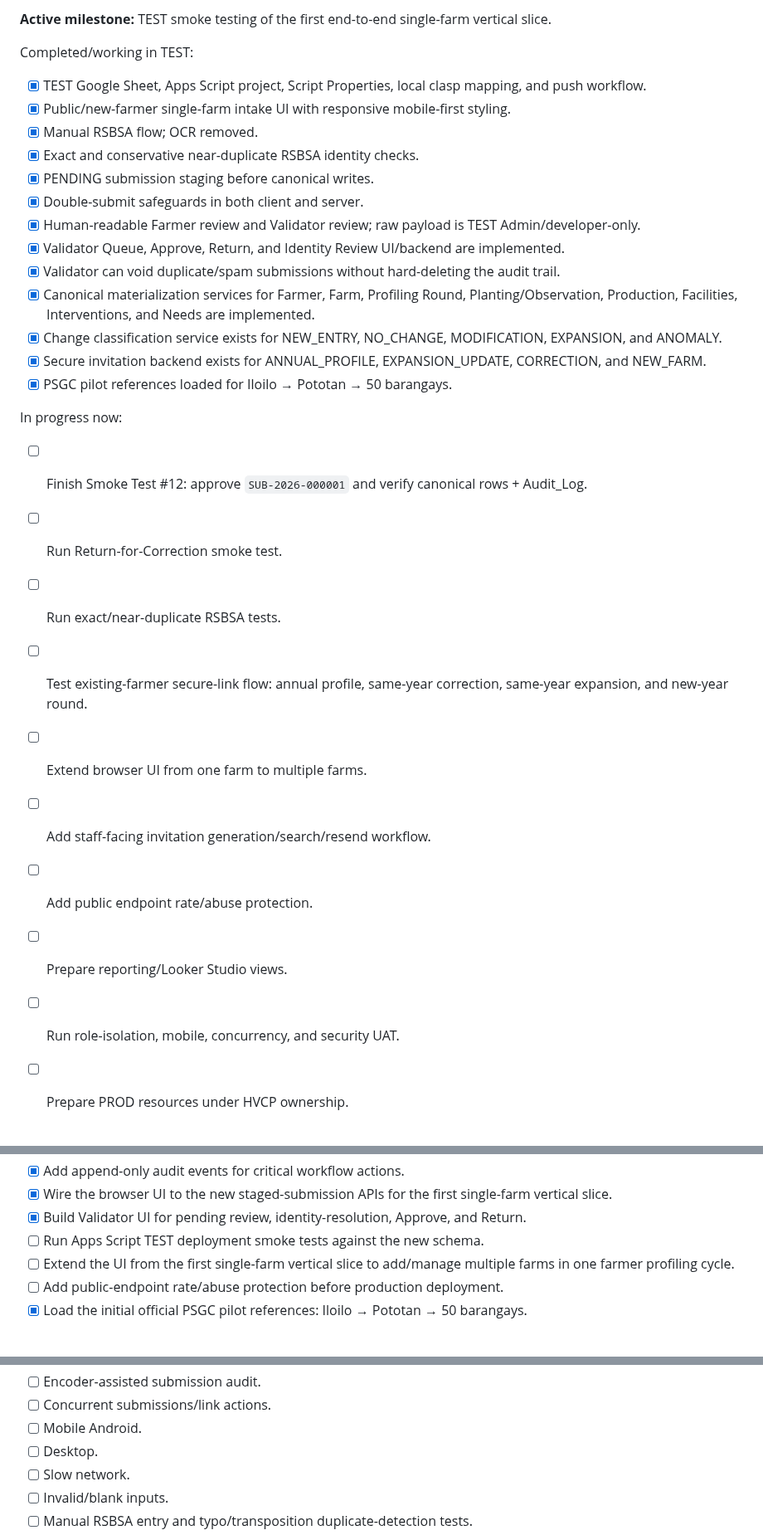
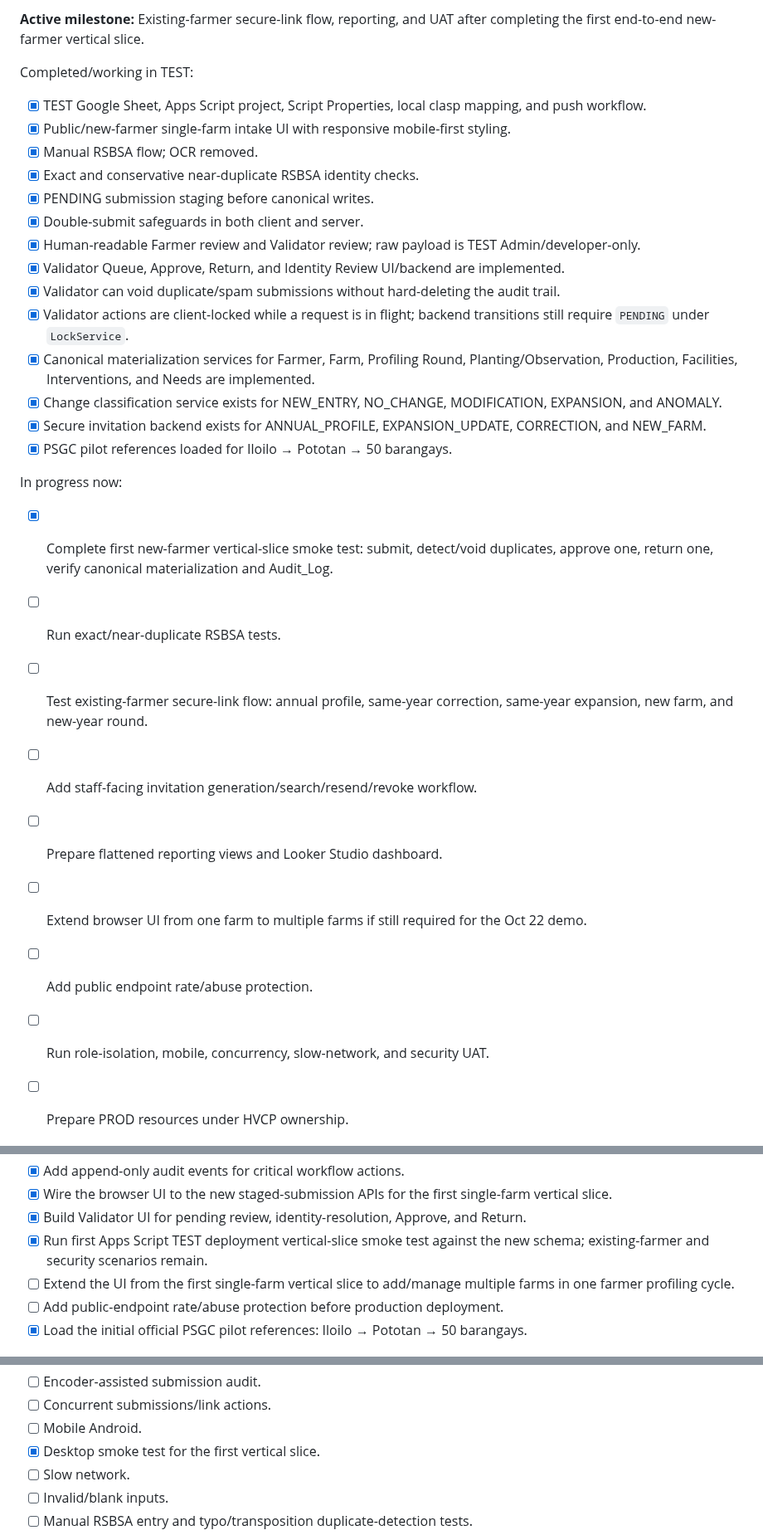
Before and after one commit to gilmour59/cacao_coffee_db, a Markdown page: docs/TODO.md, 3 parts joined by grey strips. Shown at 83% size. GitHub-like rendering.

Commit message:
Refresh Kanban after first vertical-slice smoke test

```diff
--- a/docs/TODO.md
+++ b/docs/TODO.md
@@ -4,5 +4,5 @@
 
-**Active milestone:** TEST smoke testing of the first end-to-end single-farm vertical slice.
+**Active milestone:** Existing-farmer secure-link flow, reporting, and UAT after completing the first end-to-end new-farmer vertical slice.
 
 Completed/working in TEST:
 - [x] TEST Google Sheet, Apps Script project, Script Properties, local clasp mapping, and push workflow.
@@ -14,21 +14,21 @@ Completed/working in TEST:
 - [x] Human-readable Farmer review and Validator review; raw payload is TEST Admin/developer-only.
 - [x] Validator Queue, Approve, Return, and Identity Review UI/backend are implemented.
 - [x] Validator can void duplicate/spam submissions without hard-deleting the audit trail.
+- [x] Validator actions are client-locked while a request is in flight; backend transitions still require `PENDING` under `LockService`.
 - [x] Canonical materialization services for Farmer, Farm, Profiling Round, Planting/Observation, Production, Facilities, Interventions, and Needs are implemented.
 - [x] Change classification service exists for NEW_ENTRY, NO_CHANGE, MODIFICATION, EXPANSION, and ANOMALY.
 - [x] Secure invitation backend exists for ANNUAL_PROFILE, EXPANSION_UPDATE, CORRECTION, and NEW_FARM.
 - [x] PSGC pilot references loaded for Iloilo → Pototan → 50 barangays.
 
 In progress now:
-- [ ] Finish Smoke Test #12: approve `SUB-2026-000001` and verify canonical rows + Audit_Log.
-- [ ] Run Return-for-Correction smoke test.
+- [x] Complete first new-farmer vertical-slice smoke test: submit, detect/void duplicates, approve one, return one, verify canonical materialization and Audit_Log.
 - [ ] Run exact/near-duplicate RSBSA tests.
-- [ ] Test existing-farmer secure-link flow: annual profile, same-year correction, same-year expansion, and new-year round.
-- [ ] Extend browser UI from one farm to multiple farms.
-- [ ] Add staff-facing invitation generation/search/resend workflow.
+- [ ] Test existing-farmer secure-link flow: annual profile, same-year correction, same-year expansion, new farm, and new-year round.
+- [ ] Add staff-facing invitation generation/search/resend/revoke workflow.
+- [ ] Prepare flattened reporting views and Looker Studio dashboard.
+- [ ] Extend browser UI from one farm to multiple farms if still required for the Oct 22 demo.
 - [ ] Add public endpoint rate/abuse protection.
-- [ ] Prepare reporting/Looker Studio views.
-- [ ] Run role-isolation, mobile, concurrency, and security UAT.
+- [ ] Run role-isolation, mobile, concurrency, slow-network, and security UAT.
 - [ ] Prepare PROD resources under HVCP ownership.
 
 
@@ -108,7 +108,7 @@ In progress now:
 - [x] Add append-only audit events for critical workflow actions.
 - [x] Wire the browser UI to the new staged-submission APIs for the first single-farm vertical slice.
 - [x] Build Validator UI for pending review, identity-resolution, Approve, and Return.
-- [ ] Run Apps Script TEST deployment smoke tests against the new schema.
+- [x] Run first Apps Script TEST deployment vertical-slice smoke test against the new schema; existing-farmer and security scenarios remain.
 - [ ] Extend the UI from the first single-farm vertical slice to add/manage multiple farms in one farmer profiling cycle.
 - [ ] Add public-endpoint rate/abuse protection before production deployment.
 - [x] Load the initial official PSGC pilot references: Iloilo → Pototan → 50 barangays.
@@ -272,7 +272,7 @@ In progress now:
 - [ ] Encoder-assisted submission audit.
 - [ ] Concurrent submissions/link actions.
 - [ ] Mobile Android.
-- [ ] Desktop.
+- [x] Desktop smoke test for the first vertical slice.
 - [ ] Slow network.
 - [ ] Invalid/blank inputs.
 - [ ] Manual RSBSA entry and typo/transposition duplicate-detection tests.
```
Also changed, not shown: other parts of docs/TODO.md (+2 -2 lines).
